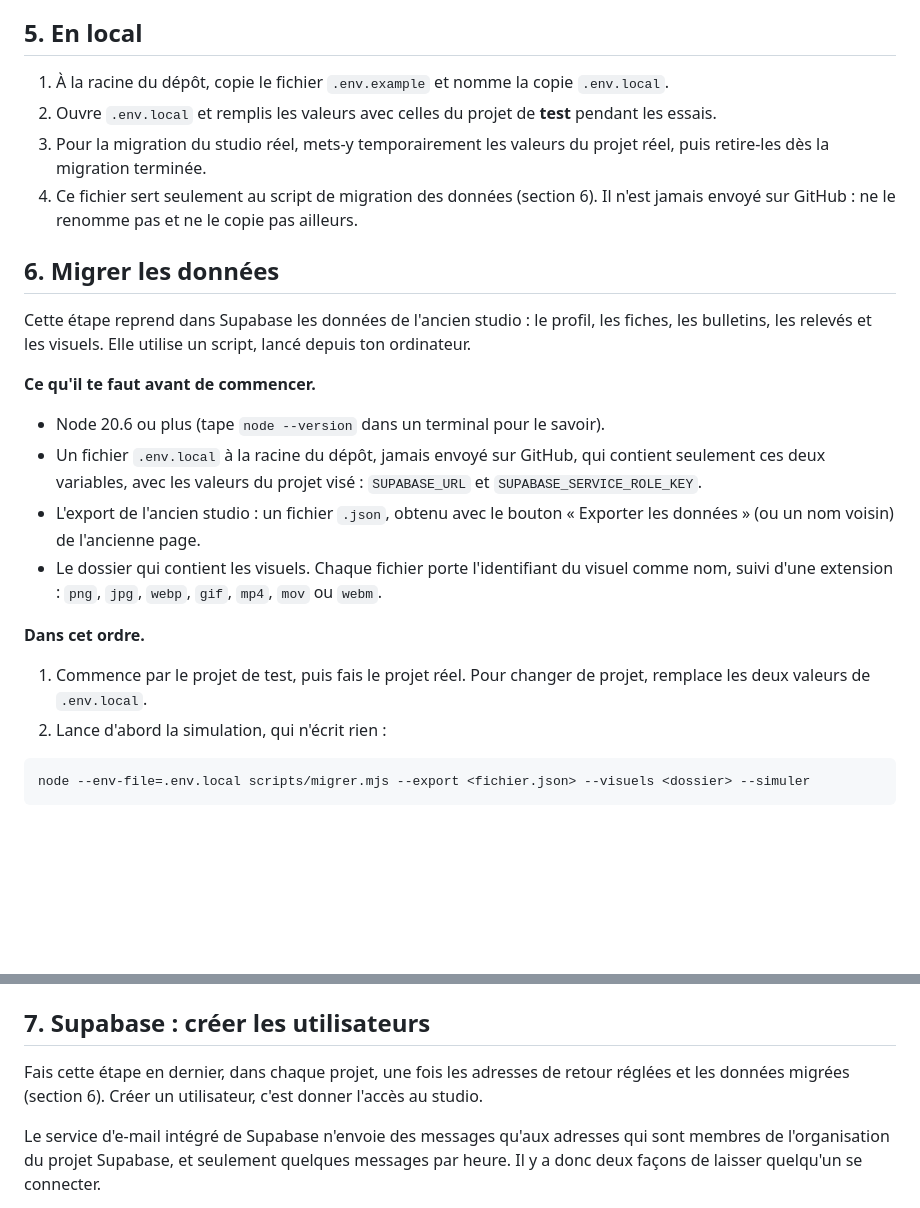
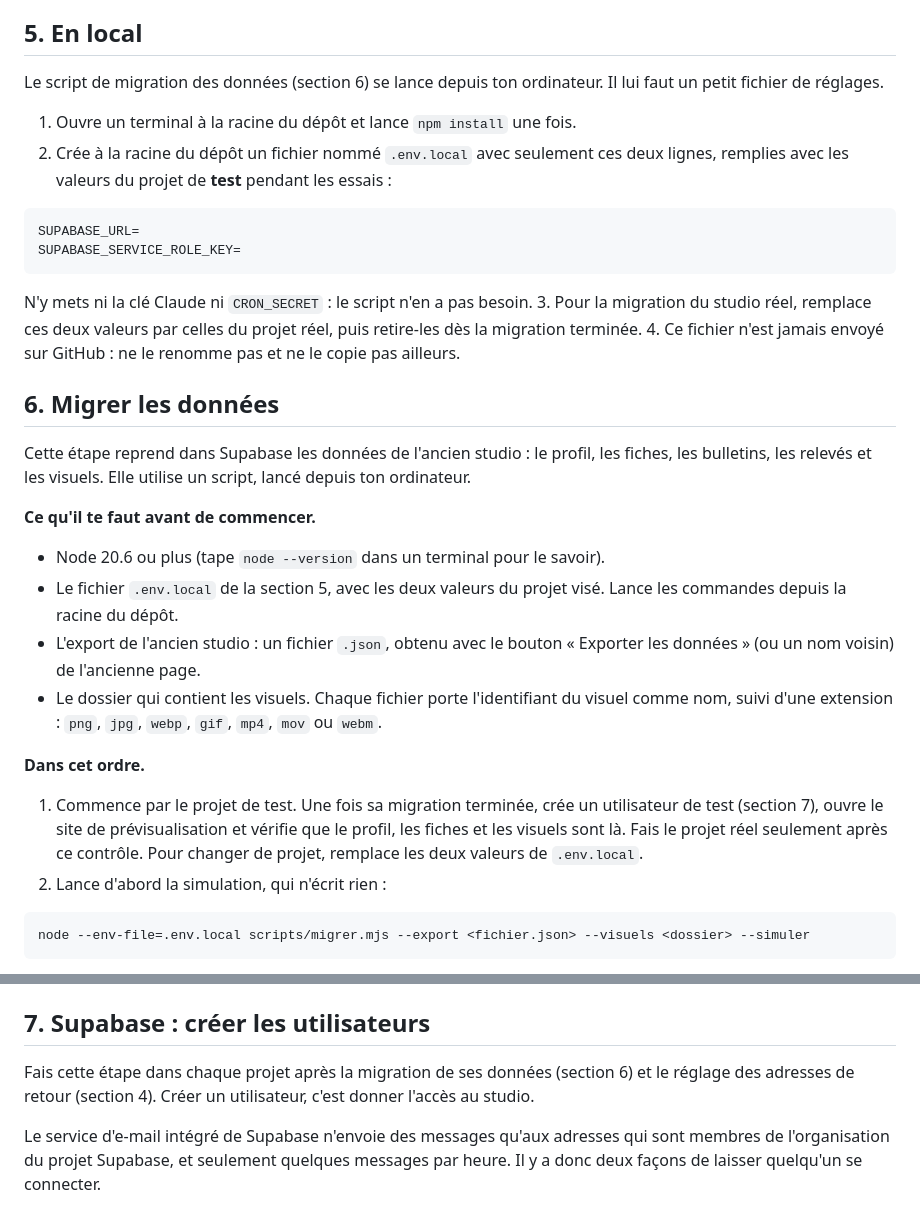
Before and after one commit to arch-arch-arch/studio-marie, a Markdown page: docs/mise-en-service-vercel-supabase.md, 2 parts joined by grey strips. GitHub-like rendering; blank space fills up the shorter version.

Commit message:
Guide : fichier local à deux variables, contrôle du projet de test avant le réel
Co-Authored-By: Claude Opus 5.5 <noreply@anthropic.com>

````diff
--- a/docs/mise-en-service-vercel-supabase.md
+++ b/docs/mise-en-service-vercel-supabase.md
@@ -56,10 +56,19 @@ Maintenant que le site existe, retourne dans chaque projet Supabase, dans Authen
 
 ## 5. En local
 
-1. À la racine du dépôt, copie le fichier `.env.example` et nomme la copie `.env.local`.
-2. Ouvre `.env.local` et remplis les valeurs avec celles du projet de **test** pendant les essais.
-3. Pour la migration du studio réel, mets-y temporairement les valeurs du projet réel, puis retire-les dès la migration terminée.
-4. Ce fichier sert seulement au script de migration des données (section 6). Il n'est jamais envoyé sur GitHub : ne le renomme pas et ne le copie pas ailleurs.
+Le script de migration des données (section 6) se lance depuis ton ordinateur. Il lui faut un petit fichier de réglages.
+
+1. Ouvre un terminal à la racine du dépôt et lance `npm install` une fois.
+2. Crée à la racine du dépôt un fichier nommé `.env.local` avec seulement ces deux lignes, remplies avec les valeurs du projet de **test** pendant les essais :
+
+```
+SUPABASE_URL=
+SUPABASE_SERVICE_ROLE_KEY=
+```
+
+   N'y mets ni la clé Claude ni `CRON_SECRET` : le script n'en a pas besoin.
+3. Pour la migration du studio réel, remplace ces deux valeurs par celles du projet réel, puis retire-les dès la migration terminée.
+4. Ce fichier n'est jamais envoyé sur GitHub : ne le renomme pas et ne le copie pas ailleurs.
 
 ## 6. Migrer les données
 
@@ -68,13 +77,13 @@ Cette étape reprend dans Supabase les données de l'ancien studio : le profil,
 **Ce qu'il te faut avant de commencer.**
 
 - Node 20.6 ou plus (tape `node --version` dans un terminal pour le savoir).
-- Un fichier `.env.local` à la racine du dépôt, jamais envoyé sur GitHub, qui contient seulement ces deux variables, avec les valeurs du projet visé : `SUPABASE_URL` et `SUPABASE_SERVICE_ROLE_KEY`.
+- Le fichier `.env.local` de la section 5, avec les deux valeurs du projet visé. Lance les commandes depuis la racine du dépôt.
 - L'export de l'ancien studio : un fichier `.json`, obtenu avec le bouton « Exporter les données » (ou un nom voisin) de l'ancienne page.
 - Le dossier qui contient les visuels. Chaque fichier porte l'identifiant du visuel comme nom, suivi d'une extension : `png`, `jpg`, `webp`, `gif`, `mp4`, `mov` ou `webm`.
 
 **Dans cet ordre.**
 
-1. Commence par le projet de test, puis fais le projet réel. Pour changer de projet, remplace les deux valeurs de `.env.local`.
+1. Commence par le projet de test. Une fois sa migration terminée, crée un utilisateur de test (section 7), ouvre le site de prévisualisation et vérifie que le profil, les fiches et les visuels sont là. Fais le projet réel seulement après ce contrôle. Pour changer de projet, remplace les deux valeurs de `.env.local`.
 2. Lance d'abord la simulation, qui n'écrit rien :
 
 ```
@@ -101,7 +110,7 @@ node --env-file=.env.local scripts/migrer.mjs --export <fichier.json> --visuels
 
 ## 7. Supabase : créer les utilisateurs
 
-Fais cette étape en dernier, dans chaque projet, une fois les adresses de retour réglées et les données migrées (section 6). Créer un utilisateur, c'est donner l'accès au studio.
+Fais cette étape dans chaque projet après la migration de ses données (section 6) et le réglage des adresses de retour (section 4). Créer un utilisateur, c'est donner l'accès au studio.
 
 Le service d'e-mail intégré de Supabase n'envoie des messages qu'aux adresses qui sont membres de l'organisation du projet Supabase, et seulement quelques messages par heure. Il y a donc deux façons de laisser quelqu'un se connecter.
 
````
